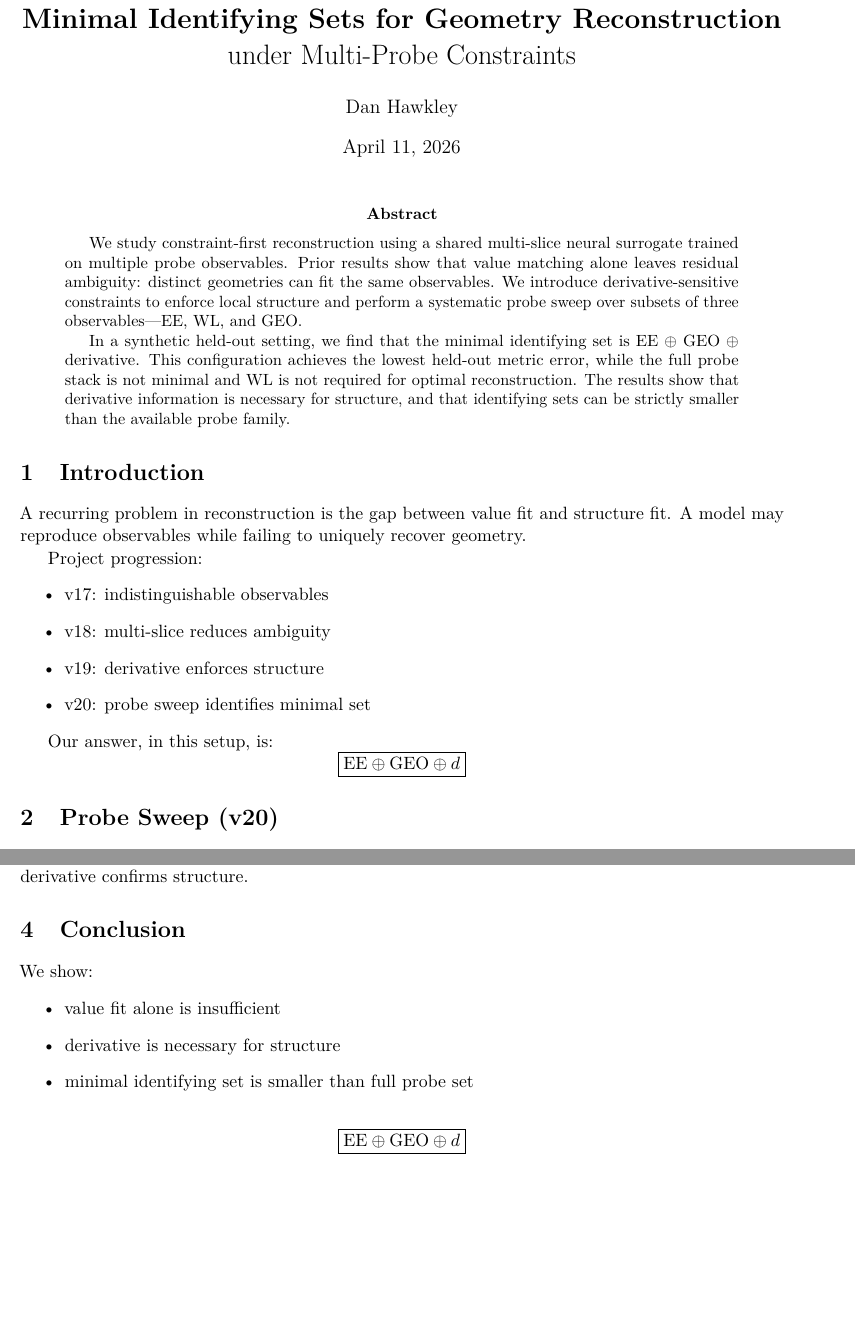
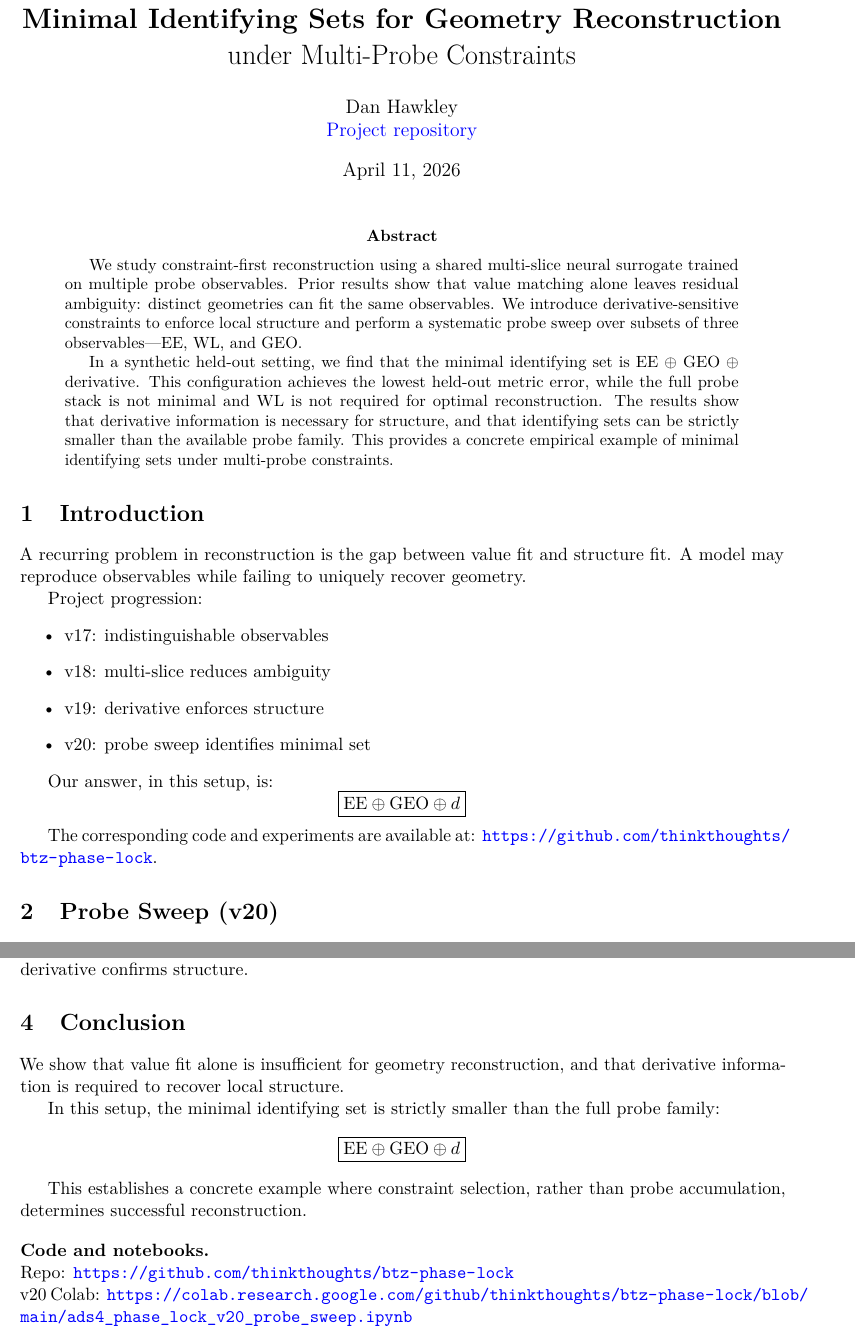
Before and after one commit to thinkthoughts/btz-phase-lock, a LaTeX paper (paper/main.tex): two parts of pages 1 and 4 of 4, joined at a grey line, cut so that both start at the same text, the shorter picture padded with empty space. Compiled offline with pdfLaTeX.

Commit message:
Add files via upload

```diff
--- a/paper/main.tex
+++ b/paper/main.tex
@@ -18,15 +25,20 @@
 \title{\textbf{Minimal Identifying Sets for Geometry Reconstruction}\\
 under Multi-Probe Constraints}
-\author{Dan Hawkley}
+
+\author{
+Dan Hawkley \\
+\href{https://github.com/thinkthoughts/btz-phase-lock}{Project repository}
+}
+
 \date{\today}
 
 \begin{document}
 \maketitle
 
 \begin{abstract}
-We study constraint-first reconstruction using a shared multi-slice neural surrogate trained on multiple probe observables. Prior results show that value matching alone leaves residual ambiguity: distinct geometries can fit the same observables. We introduce derivative-sensitive constraints to enforce local structure and perform a systematic probe sweep over subsets of three observables—EE, WL, and GEO.
+We study constraint-first reconstruction using a shared multi-slice neural surrogate trained on multiple probe observables. Prior results show that value matching alone leaves residual ambiguity: distinct geometries can fit the same observables. We introduce derivative-sensitive constraints to enforce local structure and perform a systematic probe sweep over subsets of three observables---EE, WL, and GEO.
 
-In a synthetic held-out setting, we find that the minimal identifying set is EE $\oplus$ GEO $\oplus$ derivative. This configuration achieves the lowest held-out metric error, while the full probe stack is not minimal and WL is not required for optimal reconstruction. The results show that derivative information is necessary for structure, and that identifying sets can be strictly smaller than the available probe family.
+In a synthetic held-out setting, we find that the minimal identifying set is EE $\oplus$ GEO $\oplus$ derivative. This configuration achieves the lowest held-out metric error, while the full probe stack is not minimal and WL is not required for optimal reconstruction. The results show that derivative information is necessary for structure, and that identifying sets can be strictly smaller than the available probe family. This provides a concrete empirical example of minimal identifying sets under multi-probe constraints.
 \end{abstract}
 
 \section{Introduction}
@@ -46,6 +58,9 @@ Our answer, in this setup, is:
 \boxed{\text{EE} \oplus \text{GEO} \oplus d}
 \]
 
+The corresponding code and experiments are available at:
+\url{https://github.com/thinkthoughts/btz-phase-lock}.
+
 \section{Probe Sweep (v20)}
 
 We evaluate probe subsets using:
@@ -87,15 +109,18 @@ We evaluate probe subsets using:
 
 \section{Conclusion}
 
-We show:
-\begin{itemize}
-\item value fit alone is insufficient
-\item derivative is necessary for structure
-\item minimal identifying set is smaller than full probe set
-\end{itemize}
+We show that value fit alone is insufficient for geometry reconstruction, and that derivative information is required to recover local structure.
 
+In this setup, the minimal identifying set is strictly smaller than the full probe family:
 \[
 \boxed{\text{EE} \oplus \text{GEO} \oplus d}
 \]
 
+This establishes a concrete example where constraint selection, rather than probe accumulation, determines successful reconstruction.
+
+\vspace{1em}
+\noindent\textbf{Code and notebooks.} \\
+Repo: \url{https://github.com/thinkthoughts/btz-phase-lock} \\
+v20 Colab: \url{https://colab.research.google.com/github/thinkthoughts/btz-phase-lock/blob/main/ads4_phase_lock_v20_probe_sweep.ipynb}
+
 \end{document}
```
Also changed, not shown: paper/main.pdf, paper/main.tex (14 more changed lines).
